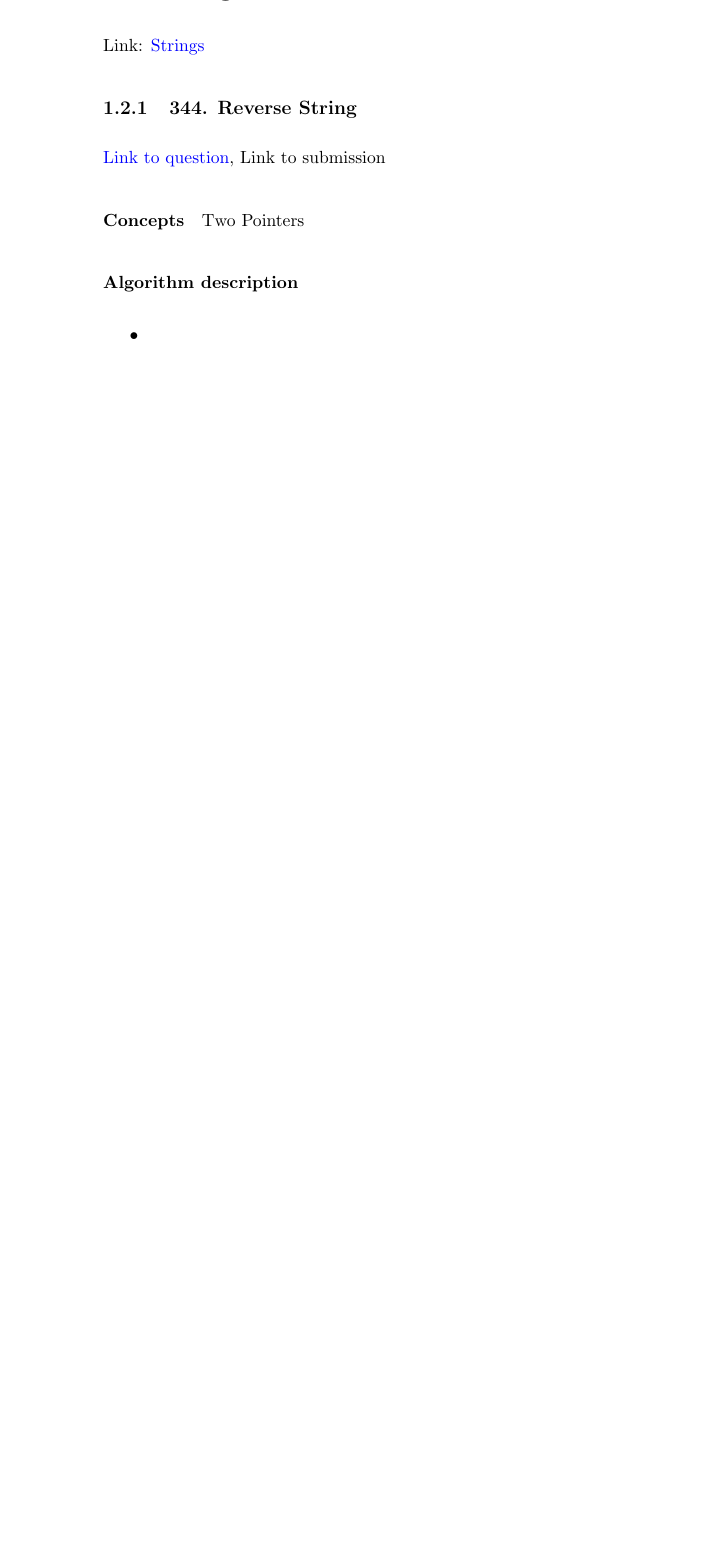
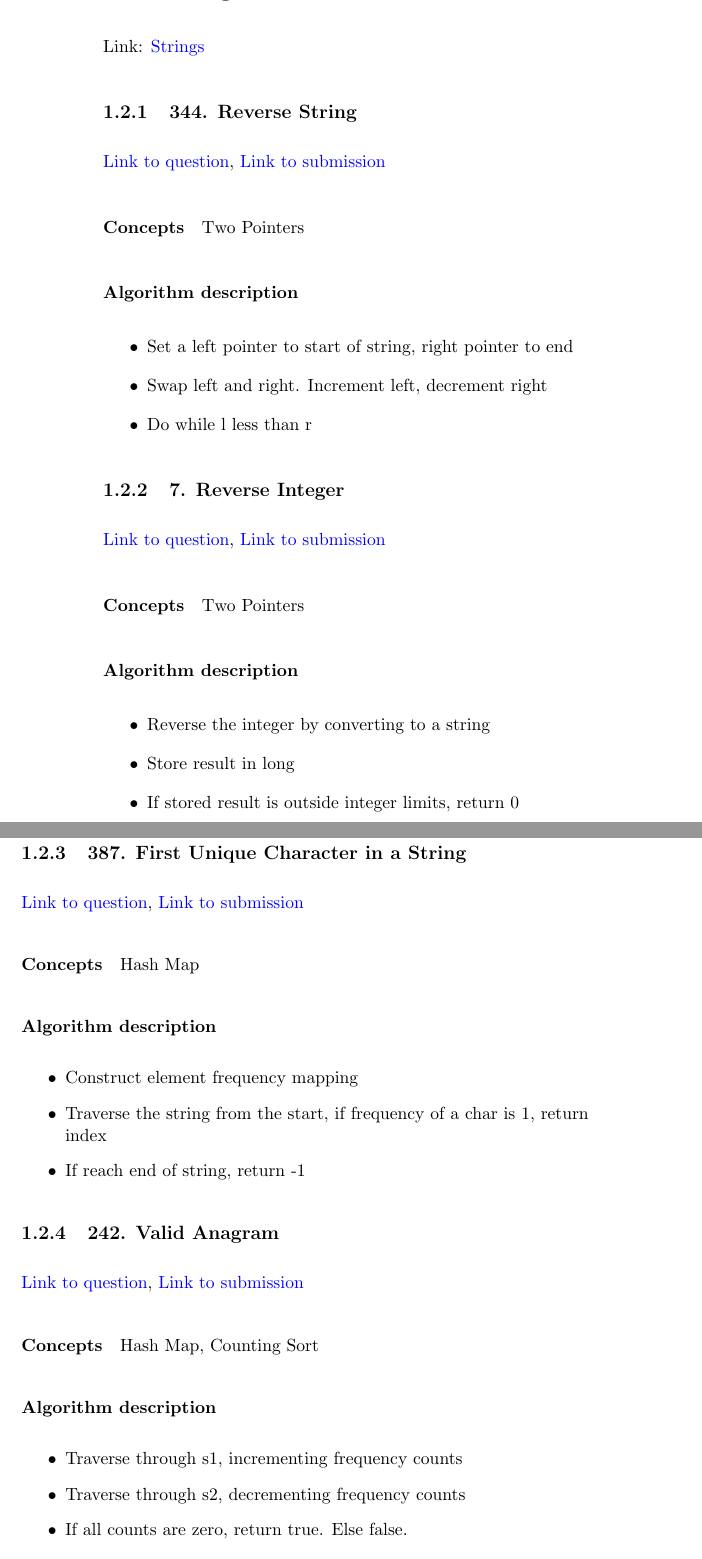
Before and after one commit to sankalp-sangle/Leetcode-Solutions, a LaTeX book (Notes.tex): part of page 14 of 14 before the commit and two parts of pages 14 and 15 of 16 after it, the two joined at a grey line, cut so that both start at the same text, the shorter picture padded with empty space. Compiled offline with pdfLaTeX.

Commit message:
Added 7, 387, 242, 125

```diff
--- a/Notes.tex
+++ b/Notes.tex
@@ -198,9 +198,49 @@ Link: \href{https://leetcode.com/explore/interview/card/top-interview-questions-
 
 \subsection{344. Reverse String}
 \href{https://leetcode.com/problems/reverse-string/}{Link to question},
-\href{}{Link to submission}
+\href{https://leetcode.com/submissions/detail/333295707/}{Link to submission}
 \paragraph{Concepts}
 Two Pointers
 \paragraph{Algorithm description}
 \begin{itemize}
-    \item
+    \item Set a left pointer to start of string, right pointer to end
+    \item Swap left and right. Increment left, decrement right
+    \item Do while l less than r
+\end{itemize}
+
+\subsection{7. Reverse Integer}
+\href{https://leetcode.com/problems/reverse-integer/}{Link to question},
+\href{https://leetcode.com/submissions/detail/333300400/}{Link to submission}
+\paragraph{Concepts}
+Two Pointers
+\paragraph{Algorithm description}
+\begin{itemize}
+    \item Reverse the integer by converting to a string
+    \item Store result in long
+    \item If stored result is outside integer limits, return 0
+    \item Else return the reversed number
+\end{itemize}
+
+\subsection{387. First Unique Character in a String}
+\href{https://leetcode.com/problems/first-unique-character-in-a-string/}{Link to question},
+\href{https://leetcode.com/submissions/detail/333317093/}{Link to submission}
+\paragraph{Concepts}
+Hash Map
+\paragraph{Algorithm description}
+\begin{itemize}
+    \item Construct element frequency mapping
+    \item Traverse the string from the start, if frequency of a char is 1, return index
+    \item If reach end of string, return -1
+\end{itemize}
+
+\subsection{242. Valid Anagram}
+\href{https://leetcode.com/problems/valid-anagram/}{Link to question},
+\href{https://leetcode.com/submissions/detail/333323752/}{Link to submission}
+\paragraph{Concepts}
+Hash Map, Counting Sort
+\paragraph{Algorithm description}
+\begin{itemize}
+    \item Traverse through s1, incrementing frequency counts
+    \item Traverse through s2, decrementing frequency counts
+    \item If all counts are zero, return true. Else false.
+\end{itemize}
```
Also changed, not shown: Notes.pdf, Notes.tex (21 more changed lines).
